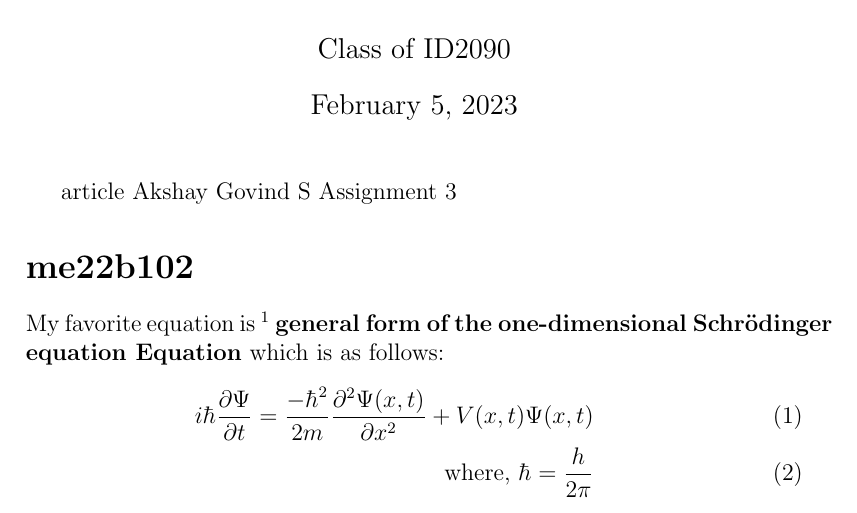
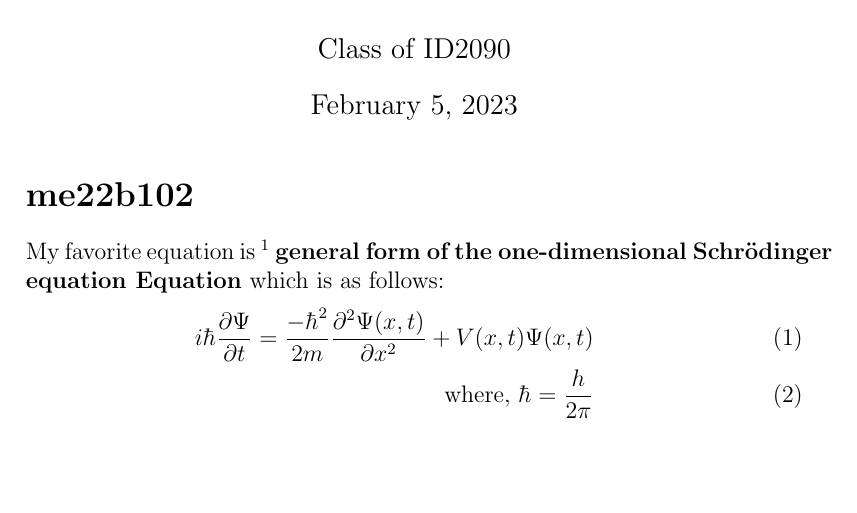
Before and after one commit to gphanikumar/id2090a3, a LaTeX document (main.tex, which reads me22b102.tex): part of page 1 of 2, cut so that both start at the same text, the shorter picture padded with empty space. Compiled offline with pdfLaTeX.

Commit message:
bug:removed document headers

```diff
--- a/me22b102.tex
+++ b/me22b102.tex
@@ -1,8 +1,3 @@
-\documentclass{article}
-\author{Akshay Govind S}
-\title{Assignment 3}
-\begin{document}
-\maketitle
 \section*{me22b102}
 My favorite equation is \footnote[1]{Becerril, R., Guzmán, F. S., Rendón-Romero, A., and Valdez-Alvarado, S. (2008). Solving the time-dependent schrödinger equation using finite difference methods. Revista Mexicana De Fisica E, 54(2), 120-132. Retrieved from www.scopus.com } \textbf{general form of the one-dimensional  Schr$\mathbf{\ddot{o}}$dinger equation  Equation} which is as follows:
 \begin{eqnarray}
```
Also changed, not shown: me22b102.tex (6 more changed lines).
